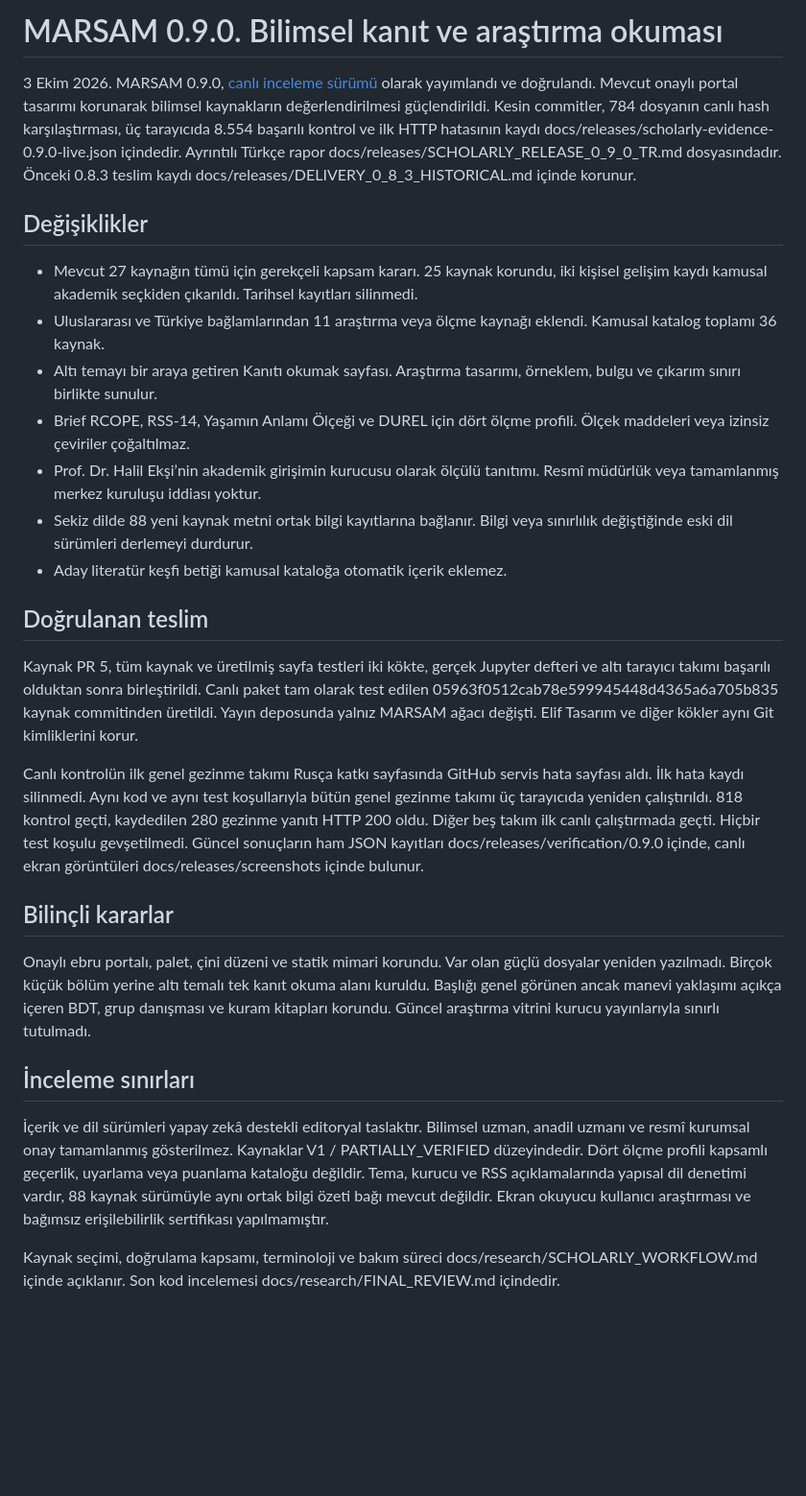
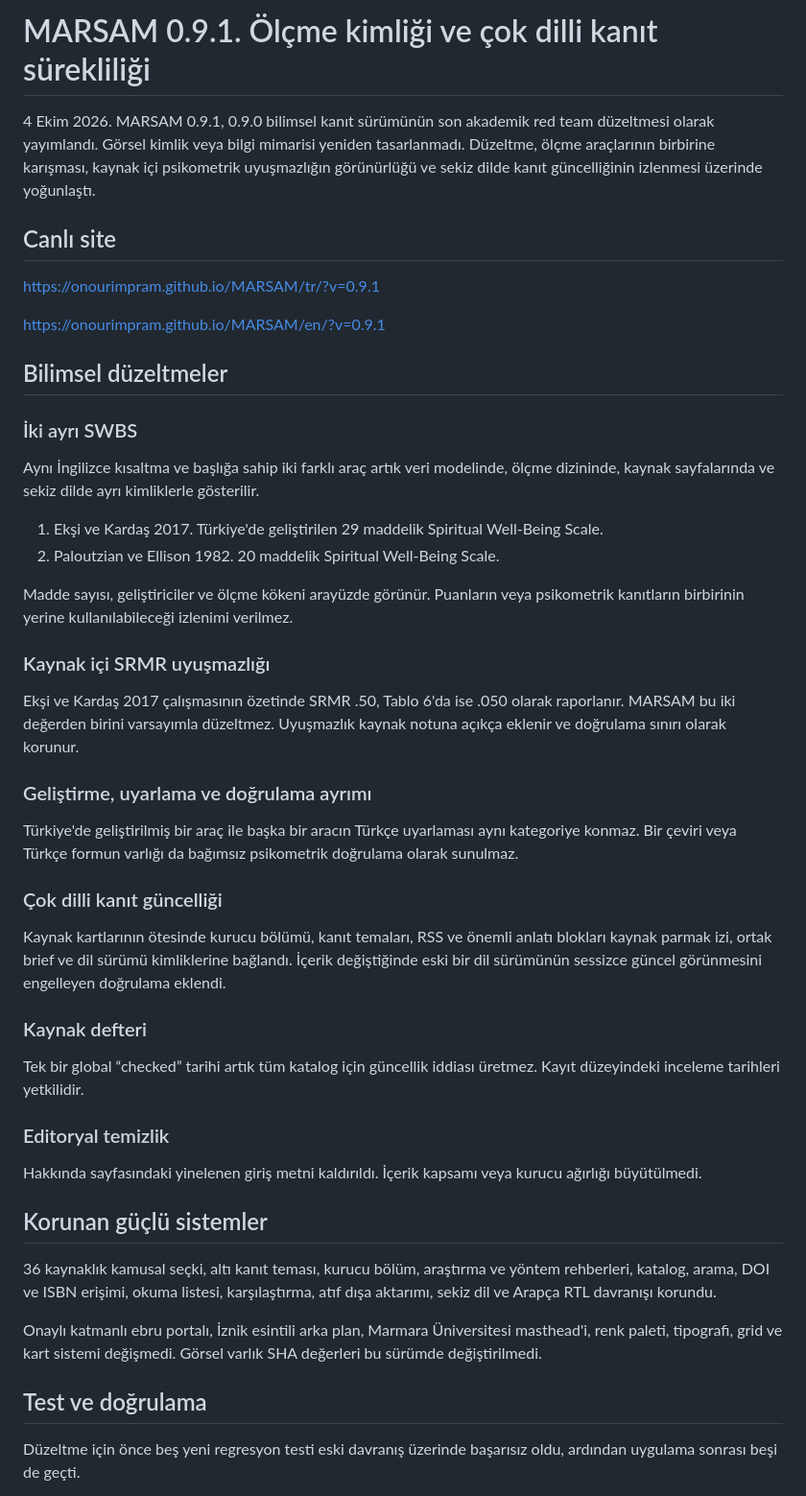
Before and after one commit to OnourImpram/MARSAM, a Markdown page: DELIVERY_STATUS.md, the part around one of its changes. Shown at 96% size. GitHub-like rendering; blank space fills up the shorter version.

Commit message:
docs: close verified MARSAM 0.9.1 delivery

```diff
--- a/DELIVERY_STATUS.md
+++ b/DELIVERY_STATUS.md
@@ -1,29 +1,51 @@
-# MARSAM 0.9.0. Bilimsel kanıt ve araştırma okuması
+# MARSAM 0.9.1. Ölçme kimliği ve çok dilli kanıt sürekliliği
 
-3 Ekim 2026. MARSAM 0.9.0, [canlı inceleme sürümü](https://onourimpram.github.io/MARSAM/tr/) olarak yayımlandı ve doğrulandı. Mevcut onaylı portal tasarımı korunarak bilimsel kaynakların değerlendirilmesi güçlendirildi. Kesin commitler, 784 dosyanın canlı hash karşılaştırması, üç tarayıcıda 8.554 başarılı kontrol ve ilk HTTP hatasının kaydı docs/releases/scholarly-evidence-0.9.0-live.json içindedir. Ayrıntılı Türkçe rapor docs/releases/SCHOLARLY_RELEASE_0_9_0_TR.md dosyasındadır. Önceki 0.8.3 teslim kaydı docs/releases/DELIVERY_0_8_3_HISTORICAL.md içinde korunur.
+4 Ekim 2026. MARSAM 0.9.1, 0.9.0 bilimsel kanıt sürümünün son akademik red team düzeltmesi olarak yayımlandı. Görsel kimlik veya bilgi mimarisi yeniden tasarlanmadı. Düzeltme, ölçme araçlarının birbirine karışması, kaynak içi psikometrik uyuşmazlığın görünürlüğü ve sekiz dilde kanıt güncelliğinin izlenmesi üzerinde yoğunlaştı.
 
-## Değişiklikler
+## Canlı site
 
-- Mevcut 27 kaynağın tümü için gerekçeli kapsam kararı. 25 kaynak korundu, iki kişisel gelişim kaydı kamusal akademik seçkiden çıkarıldı. Tarihsel kayıtları silinmedi.
-- Uluslararası ve Türkiye bağlamlarından 11 araştırma veya ölçme kaynağı eklendi. Kamusal katalog toplamı 36 kaynak.
-- Altı temayı bir araya getiren Kanıtı okumak sayfası. Araştırma tasarımı, örneklem, bulgu ve çıkarım sınırı birlikte sunulur.
-- Brief RCOPE, RSS-14, Yaşamın Anlamı Ölçeği ve DUREL için dört ölçme profili. Ölçek maddeleri veya izinsiz çeviriler çoğaltılmaz.
-- Prof. Dr. Halil Ekşi’nin akademik girişimin kurucusu olarak ölçülü tanıtımı. Resmî müdürlük veya tamamlanmış merkez kuruluşu iddiası yoktur.
-- Sekiz dilde 88 yeni kaynak metni ortak bilgi kayıtlarına bağlanır. Bilgi veya sınırlılık değiştiğinde eski dil sürümleri derlemeyi durdurur.
-- Aday literatür keşfi betiği kamusal kataloğa otomatik içerik eklemez.
+https://onourimpram.github.io/MARSAM/tr/?v=0.9.1
 
-## Doğrulanan teslim
+https://onourimpram.github.io/MARSAM/en/?v=0.9.1
 
-Kaynak PR 5, tüm kaynak ve üretilmiş sayfa testleri iki kökte, gerçek Jupyter defteri ve altı tarayıcı takımı başarılı olduktan sonra birleştirildi. Canlı paket tam olarak test edilen 05963f0512cab78e599945448d4365a6a705b835 kaynak commitinden üretildi. Yayın deposunda yalnız MARSAM ağacı değişti. Elif Tasarım ve diğer kökler aynı Git kimliklerini korur.
+## Bilimsel düzeltmeler
 
-Canlı kontrolün ilk genel gezinme takımı Rusça katkı sayfasında GitHub servis hata sayfası aldı. İlk hata kaydı silinmedi. Aynı kod ve aynı test koşullarıyla bütün genel gezinme takımı üç tarayıcıda yeniden çalıştırıldı. 818 kontrol geçti, kaydedilen 280 gezinme yanıtı HTTP 200 oldu. Diğer beş takım ilk canlı çalıştırmada geçti. Hiçbir test koşulu gevşetilmedi. Güncel sonuçların ham JSON kayıtları docs/releases/verification/0.9.0 içinde, canlı ekran görüntüleri docs/releases/screenshots içinde bulunur.
+### İki ayrı SWBS
 
-## Bilinçli kararlar
+Aynı İngilizce kısaltma ve başlığa sahip iki farklı araç artık veri modelinde, ölçme dizininde, kaynak sayfalarında ve sekiz dilde ayrı kimliklerle gösterilir.
 
-Onaylı ebru portalı, palet, çini düzeni ve statik mimari korundu. Var olan güçlü dosyalar yeniden yazılmadı. Birçok küçük bölüm yerine altı temalı tek kanıt okuma alanı kuruldu. Başlığı genel görünen ancak manevi yaklaşımı açıkça içeren BDT, grup danışması ve kuram kitapları korundu. Güncel araştırma vitrini kurucu yayınlarıyla sınırlı tutulmadı.
+1. Ekşi ve Kardaş 2017. Türkiye'de geliştirilen 29 maddelik Spiritual Well-Being Scale.
+2. Paloutzian ve Ellison 1982. 20 maddelik Spiritual Well-Being Scale.
 
-## İnceleme sınırları
+Madde sayısı, geliştiriciler ve ölçme kökeni arayüzde görünür. Puanların veya psikometrik kanıtların birbirinin yerine kullanılabileceği izlenimi verilmez.
 
-İçerik ve dil sürümleri yapay zekâ destekli editoryal taslaktır. Bilimsel uzman, anadil uzmanı ve resmî kurumsal onay tamamlanmış gösterilmez. Kaynaklar V1 / PARTIALLY_VERIFIED düzeyindedir. Dört ölçme profili kapsamlı geçerlik, uyarlama veya puanlama kataloğu değildir. Tema, kurucu ve RSS açıklamalarında yapısal dil denetimi vardır, 88 kaynak sürümüyle aynı ortak bilgi özeti bağı mevcut değildir. Ekran okuyucu kullanıcı araştırması ve bağımsız erişilebilirlik sertifikası yapılmamıştır.
+### Kaynak içi SRMR uyuşmazlığı
 
-Kaynak seçimi, doğrulama kapsamı, terminoloji ve bakım süreci docs/research/SCHOLARLY_WORKFLOW.md içinde açıklanır. Son kod incelemesi docs/research/FINAL_REVIEW.md içindedir.
+Ekşi ve Kardaş 2017 çalışmasının özetinde SRMR .50, Tablo 6'da ise .050 olarak raporlanır. MARSAM bu iki değerden birini varsayımla düzeltmez. Uyuşmazlık kaynak notuna açıkça eklenir ve doğrulama sınırı olarak korunur.
+
+### Geliştirme, uyarlama ve doğrulama ayrımı
+
+Türkiye'de geliştirilmiş bir araç ile başka bir aracın Türkçe uyarlaması aynı kategoriye konmaz. Bir çeviri veya Türkçe formun varlığı da bağımsız psikometrik doğrulama olarak sunulmaz.
+
+### Çok dilli kanıt güncelliği
+
+Kaynak kartlarının ötesinde kurucu bölümü, kanıt temaları, RSS ve önemli anlatı blokları kaynak parmak izi, ortak brief ve dil sürümü kimliklerine bağlandı. İçerik değiştiğinde eski bir dil sürümünün sessizce güncel görünmesini engelleyen doğrulama eklendi.
+
+### Kaynak defteri
+
+Tek bir global “checked” tarihi artık tüm katalog için güncellik iddiası üretmez. Kayıt düzeyindeki inceleme tarihleri yetkilidir.
+
+### Editoryal temizlik
+
+Hakkında sayfasındaki yinelenen giriş metni kaldırıldı. İçerik kapsamı veya kurucu ağırlığı büyütülmedi.
+
+## Korunan güçlü sistemler
+
+36 kaynaklık kamusal seçki, altı kanıt teması, kurucu bölüm, araştırma ve yöntem rehberleri, katalog, arama, DOI ve ISBN erişimi, okuma listesi, karşılaştırma, atıf dışa aktarımı, sekiz dil ve Arapça RTL davranışı korundu.
+
+Onaylı katmanlı ebru portalı, İznik esintili arka plan, Marmara Üniversitesi masthead'i, renk paleti, tipografi, grid ve kart sistemi değişmedi. Görsel varlık SHA değerleri bu sürümde değiştirilmedi.
+
+## Test ve doğrulama
+
+Düzeltme için önce beş yeni regresyon testi eski davranış üzerinde başarısız oldu, ardından uygulama sonrası beşi de geçti.
+
```
Also changed, not shown: other parts of DELIVERY_STATUS.md (+40 -0 lines).
